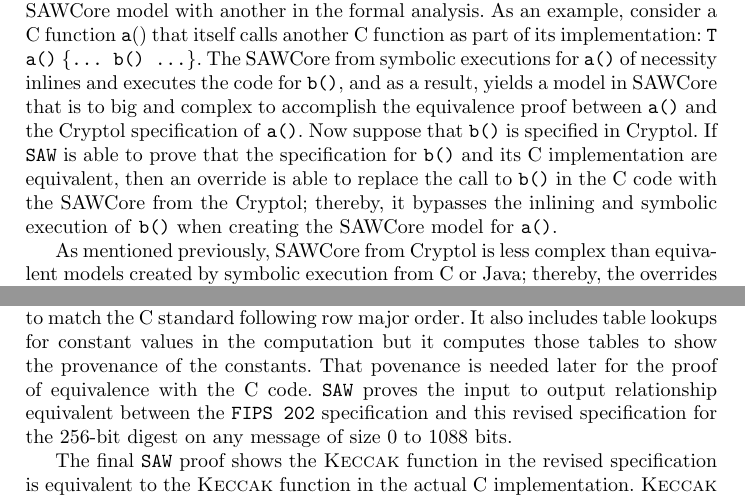
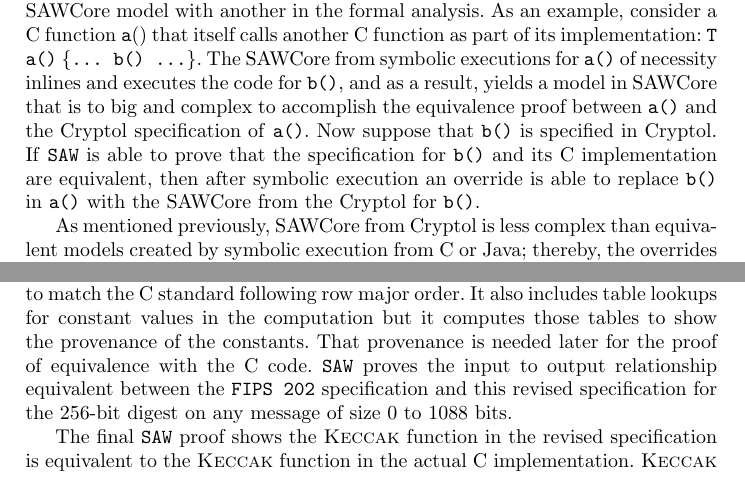
Before and after one commit to ericmercer/sha3-verification, a LaTeX paper (paper/paper.tex, which reads paper/conclusion.tex, paper/saw.tex): two parts of pages 3 and 13 of 14, joined at a grey line, cut so that both start at the same text. Compiled offline with pdfLaTeX.

Commit message:
Clarify overrides explanation

```diff
--- a/paper/conclusion.tex
+++ b/paper/conclusion.tex
@@ -8,7 +8,7 @@ The \cryptol\ is shown equivalent to the \fips\ standard though visual inspectio
 The proof uses a second \cryptol\ specification based on the actual \openssl\ C implementation of \shaThree.
 This specification reorders arrays in the specification to match the C standard following row major order.
 It also includes table lookups for constant values in the computation but it computes those tables to show the provenance of the constants.
-That povenance is needed later for the proof of equivalence with the C code.
+That provenance is needed later for the proof of equivalence with the C code.
 \saw\ proves the input to output relationship equivalent between the \fips\ specification and this revised specification for the 256-bit digest on any message of size $0$ to $1088$ bits.
 
 The final \saw\ proof shows the \keccak\ function in the revised specification is equivalent to the \keccak\ function in the actual C implementation.
--- a/paper/saw.tex
+++ b/paper/saw.tex
@@ -23,8 +23,7 @@ An override replaces one \sawcore\ model with another in the formal analysis.
 As an example, consider a C function \texttt{a}() that itself calls another C function as part of its implementation: \texttt{T a()} \{\texttt{... b() ...}\}.
 The \sawcore\ from symbolic executions for \texttt{a()} of necessity inlines and executes the code for \texttt{b()}, and as a result, yields a model in \sawcore\ that is to big and complex to accomplish the equivalence proof between \texttt{a()} and the \cryptol\ specification of \texttt{a()}.
 Now suppose that \texttt{b()} is specified in \cryptol.
-If \saw\ is able to prove that the specification for \texttt{b()} and its C implementation are equivalent, then an override is able to replace the call to \texttt{b()} in the C code with the \sawcore\ from the \cryptol;
-thereby, it bypasses the inlining and symbolic execution of \texttt{b()} when creating the \sawcore\ model for \texttt{a()}.
+If \saw\ is able to prove that the specification for \texttt{b()} and its C implementation are equivalent, then after symbolic execution an override is able to replace \texttt{b()} in \texttt{a()} with the \sawcore\ from the \cryptol\ for \texttt{b()}.
 
 As mentioned previously, \sawcore\ from \cryptol\ is less complex than equivalent models created by symbolic execution from C or Java;
 thereby, the overrides reduce the overall complexity of the final extracted \sawcore\ from C or Java.
```
Also changed, not shown: paper/abstract.tex (+1 -1 lines).
